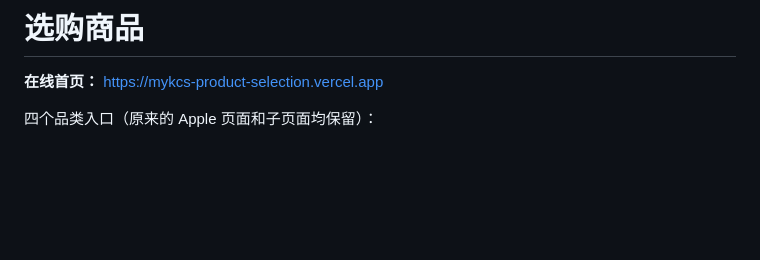
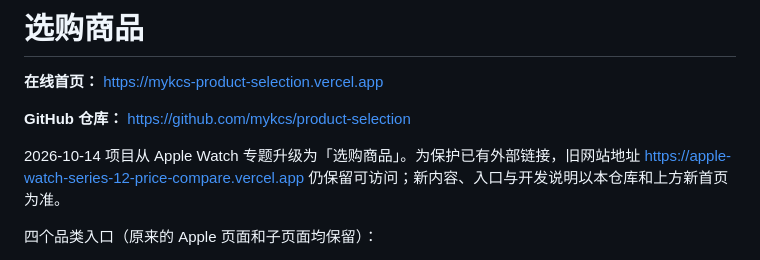
Before and after one commit to mykcs/apple-watch-series-12-price-compare, a Markdown page: README.md, the part around the change. Drawn GitHub-style; blank space fills up the shorter version.

Commit message:
docs: publish canonical links after repository rename (#17)

```diff
--- a/README.md
+++ b/README.md
@@ -1,6 +1,10 @@
 # 选购商品
 
 **在线首页：** https://mykcs-product-selection.vercel.app
+
+**GitHub 仓库：** https://github.com/mykcs/product-selection
+
+2026-10-14 项目从 Apple Watch 专题升级为「选购商品」。为保护已有外部链接，旧网站地址 https://apple-watch-series-12-price-compare.vercel.app 仍保留可访问；新内容、入口与开发说明以本仓库和上方新首页为准。
 
 四个品类入口（原来的 Apple 页面和子页面均保留）：
 
```
